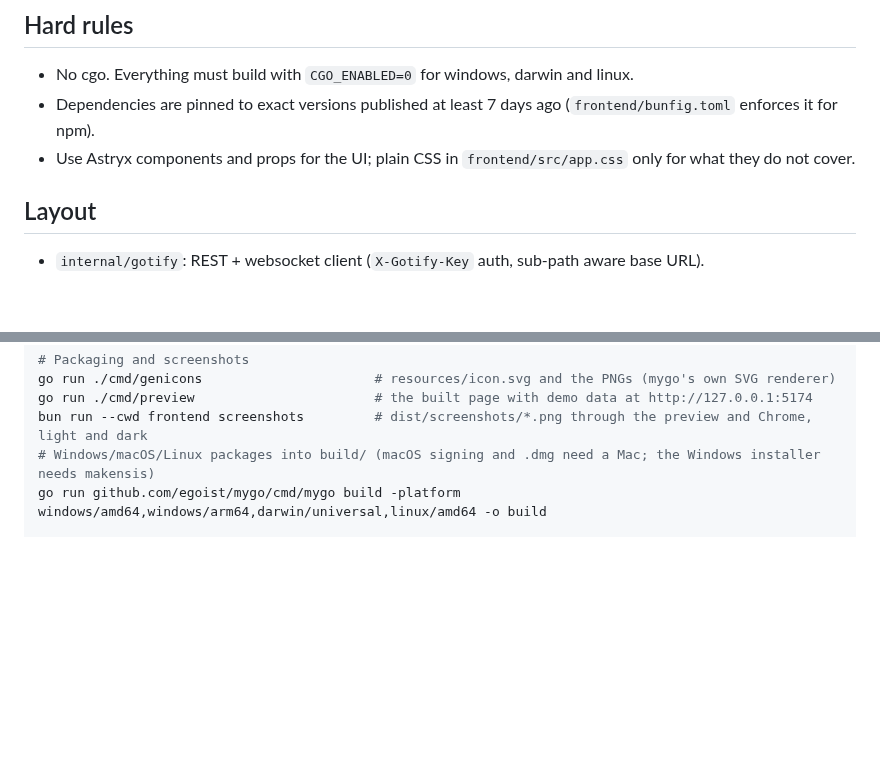
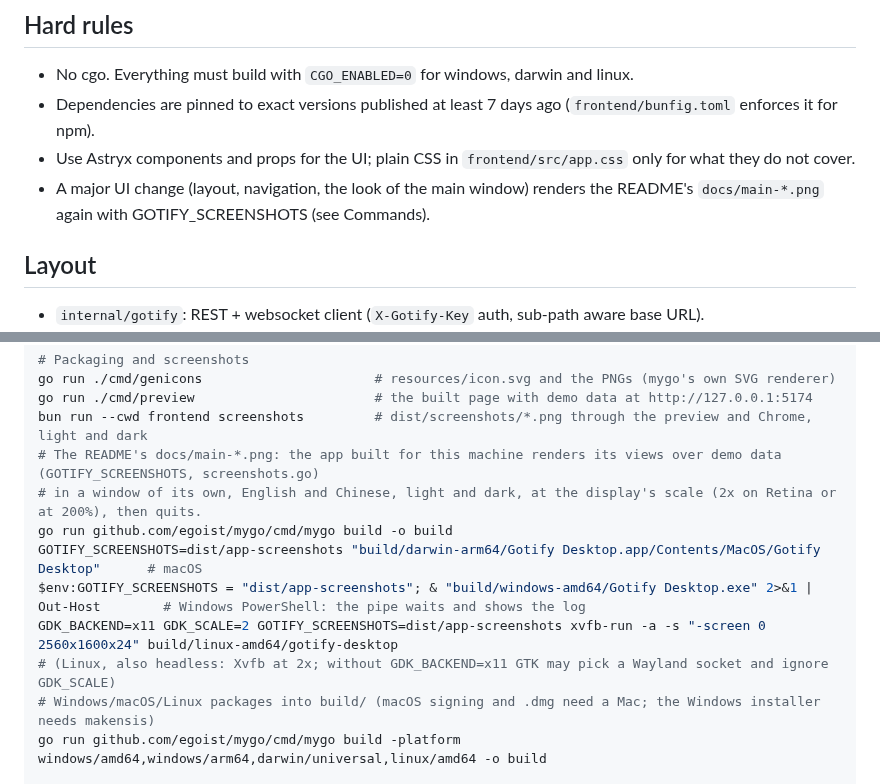
Before and after one commit to RedwindA/gotify-desktop, a Markdown page: AGENTS.md, 2 parts joined by grey strips. Drawn GitHub-style; blank space fills up the shorter version.

```diff
--- a/AGENTS.md
+++ b/AGENTS.md
@@ -9,6 +9,7 @@ a React frontend in `frontend/` built with the Astryx design system (`@astryxdes
 - No cgo. Everything must build with `CGO_ENABLED=0` for windows, darwin and linux.
 - Dependencies are pinned to exact versions published at least 7 days ago (`frontend/bunfig.toml` enforces it for npm).
 - Use Astryx components and props for the UI; plain CSS in `frontend/src/app.css` only for what they do not cover.
+- A major UI change (layout, navigation, the look of the main window) renders the README's `docs/main-*.png` again with GOTIFY_SCREENSHOTS (see Commands).
 
 ## Layout
 
@@ -43,6 +44,13 @@ GOTIFY_IT=1 go test -race -count=1 ./internal/itest ./internal/app
 go run ./cmd/genicons                      # resources/icon.svg and the PNGs (mygo's own SVG renderer)
 go run ./cmd/preview                       # the built page with demo data at http://127.0.0.1:5174
 bun run --cwd frontend screenshots         # dist/screenshots/*.png through the preview and Chrome, light and dark
+# The README's docs/main-*.png: the app built for this machine renders its views over demo data (GOTIFY_SCREENSHOTS, screenshots.go)
+# in a window of its own, English and Chinese, light and dark, at the display's scale (2x on Retina or at 200%), then quits.
+go run github.com/egoist/mygo/cmd/mygo build -o build
+GOTIFY_SCREENSHOTS=dist/app-screenshots "build/darwin-arm64/Gotify Desktop.app/Contents/MacOS/Gotify Desktop"      # macOS
+$env:GOTIFY_SCREENSHOTS = "dist/app-screenshots"; & "build/windows-amd64/Gotify Desktop.exe" 2>&1 | Out-Host        # Windows PowerShell: the pipe waits and shows the log
+GDK_BACKEND=x11 GDK_SCALE=2 GOTIFY_SCREENSHOTS=dist/app-screenshots xvfb-run -a -s "-screen 0 2560x1600x24" build/linux-amd64/gotify-desktop
+# (Linux, also headless: Xvfb at 2x; without GDK_BACKEND=x11 GTK may pick a Wayland socket and ignore GDK_SCALE)
 # Windows/macOS/Linux packages into build/ (macOS signing and .dmg need a Mac; the Windows installer needs makensis)
 go run github.com/egoist/mygo/cmd/mygo build -platform windows/amd64,windows/arm64,darwin/universal,linux/amd64 -o build
 
```
Also changed, not shown: README.zh-CN.md (+2 -2 lines), docs/main-dark.png, docs/main-light.png, docs/main-zh-dark.png (added), docs/main-zh-light.png (added), 2 other files.
